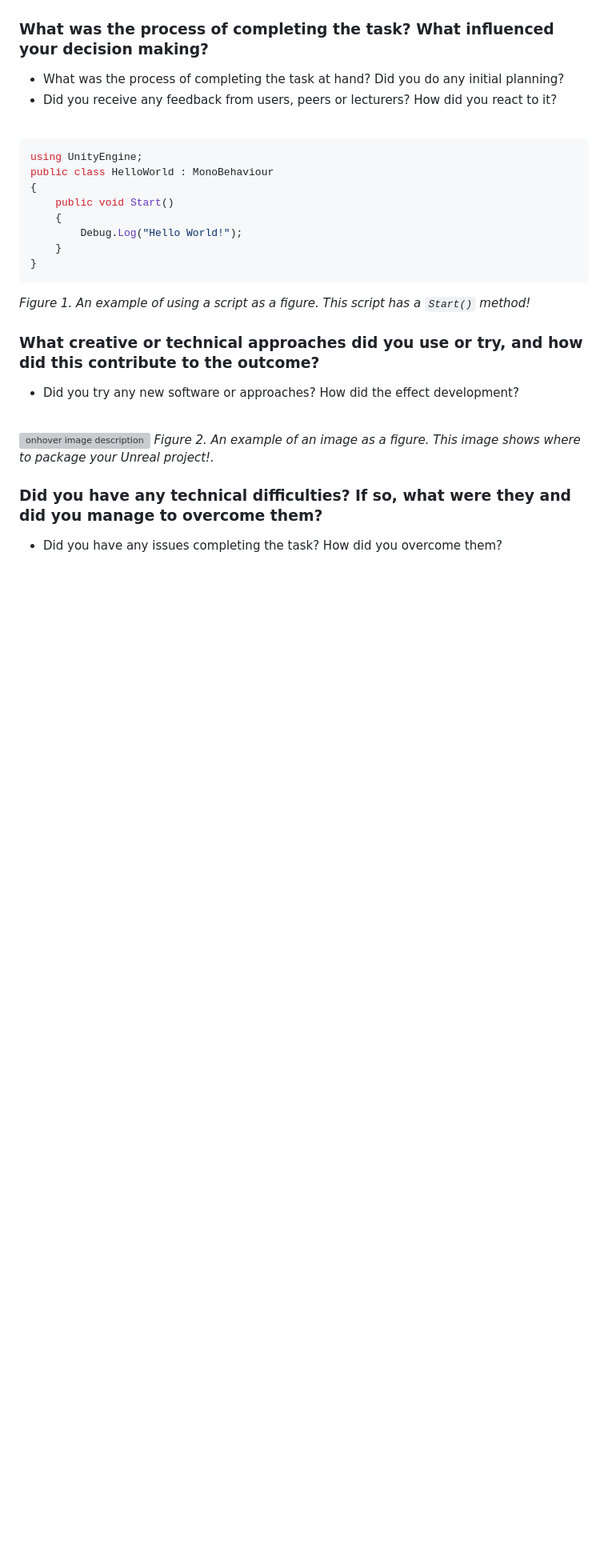
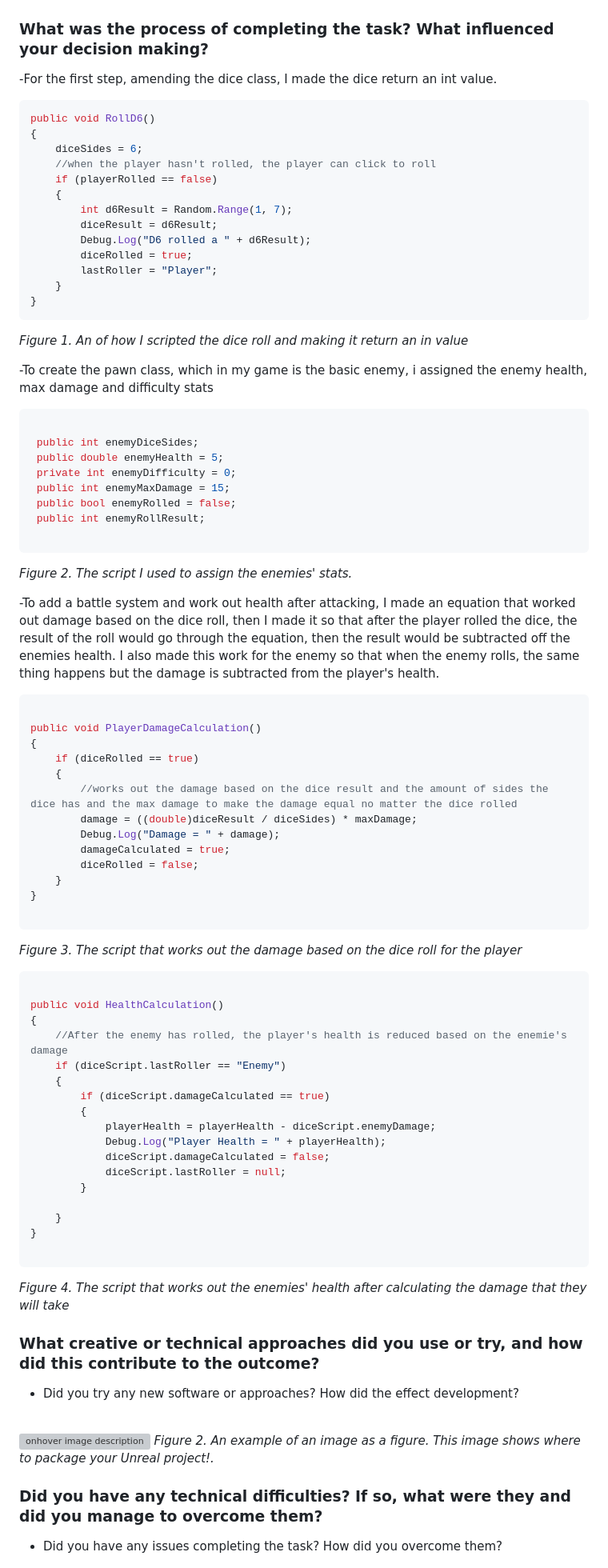
Before and after one commit to C6WX/RPG-Game, a Markdown page: Development Journal Template-BattleSystem.md, the part around one of its changes. Shown at 80% size. Drawn GitHub-style; blank space fills up the shorter version; grey boxes are pictures that could not be loaded.

Commit message:
implementation section complete

````diff
--- a/Development Journal Template-BattleSystem.md
+++ b/Development Journal Template-BattleSystem.md
@@ -52,22 +52,81 @@ I found their implementation and choice great for the context of their narrative
 
 ### What was the process of completing the task? What influenced your decision making?
 
-- What was the process of completing the task at hand? Did you do any initial planning?
-- Did you receive any feedback from users, peers or lecturers? How did you react to it?
-
+-For the first step, amending the dice class, I made the dice return an int value.
 <br>
 
 ```csharp
-using UnityEngine;
-public class HelloWorld : MonoBehaviour
+public void RollD6()
 {
-    public void Start()
+    diceSides = 6;
+    //when the player hasn't rolled, the player can click to roll
+    if (playerRolled == false)
     {
-        Debug.Log("Hello World!");
+        int d6Result = Random.Range(1, 7);
+        diceResult = d6Result;
+        Debug.Log("D6 rolled a " + d6Result);
+        diceRolled = true;
+        lastRoller = "Player";
     }
 }
 ```
-*Figure 1. An example of using a script as a figure. This script has a `Start()` method!*
+*Figure 1. An of how I scripted the dice roll and making it return an in value*
+
+-To create the pawn class, which in my game is the basic enemy, i assigned the enemy health, max damage and difficulty stats
+<br>
+
+```csharp
+
+ public int enemyDiceSides;
+ public double enemyHealth = 5;
+ private int enemyDifficulty = 0;
+ public int enemyMaxDamage = 15;
+ public bool enemyRolled = false;
+ public int enemyRollResult;
+
+```
+*Figure 2. The script I used to assign the enemies' stats.*
+
+-To add a battle system and work out health after attacking, I made an equation that worked out damage based on the dice roll, then I made it so that after the player rolled the dice, the result of the roll would go through the equation, then the result would be subtracted off the enemies health. I also made this work for the enemy so that when the enemy rolls, the same thing happens but the damage is subtracted from the player's health.
+<br>
+
+```csharp
+
+public void PlayerDamageCalculation()
+{
+    if (diceRolled == true)
+    {
+        //works out the damage based on the dice result and the amount of sides the dice has and the max damage to make the damage equal no matter the dice rolled
+        damage = ((double)diceResult / diceSides) * maxDamage;
+        Debug.Log("Damage = " + damage);
+        damageCalculated = true;
+        diceRolled = false;
+    }
+}
+
+```
+*Figure 3. The script that works out the damage based on the dice roll for the player*
+
+```csharp
+
+public void HealthCalculation()
+{
+    //After the enemy has rolled, the player's health is reduced based on the enemie's damage
+    if (diceScript.lastRoller == "Enemy")
+    {
+        if (diceScript.damageCalculated == true)
+        {
+            playerHealth = playerHealth - diceScript.enemyDamage;
+            Debug.Log("Player Health = " + playerHealth);
+            diceScript.damageCalculated = false;
+            diceScript.lastRoller = null;
+        }
+
+    }
+}
+
+```
+*Figure 4. The script that works out the enemies' health after calculating the damage that they will take*
 
 ### What creative or technical approaches did you use or try, and how did this contribute to the outcome?
 
````
Also changed, not shown: other parts of Development Journal Template-BattleSystem.md (+4 -19 lines).
